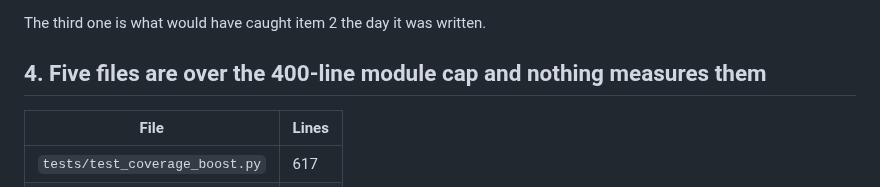
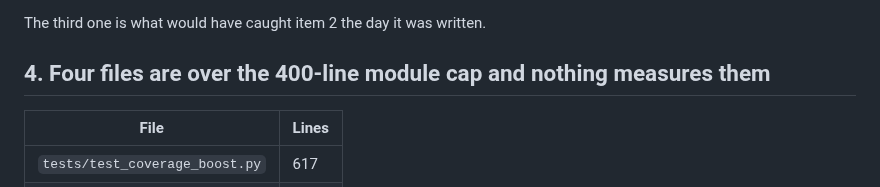
Before and after one commit to oernster/crankthecode, a Markdown page: TECH_DEBT.md, the part around the change. Drawn GitHub-style.

Commit message:
Correct the over-cap file count in the module size item
The heading said five while the table listed four. Measured: four source files exceed 400 lines; the two further hits are static_dist build outputs, generated copies of static/search.js.

```diff
--- a/TECH_DEBT.md
+++ b/TECH_DEBT.md
@@ -50,7 +50,7 @@ The fix is small: declare an `AssetUrls` port beside `MarkdownRenderer` and `Pos
 
 The third one is what would have caught item 2 the day it was written.
 
-## 4. Five files are over the 400-line module cap and nothing measures them
+## 4. Four files are over the 400-line module cap and nothing measures them
 
 | File | Lines |
 |---|---|
```
